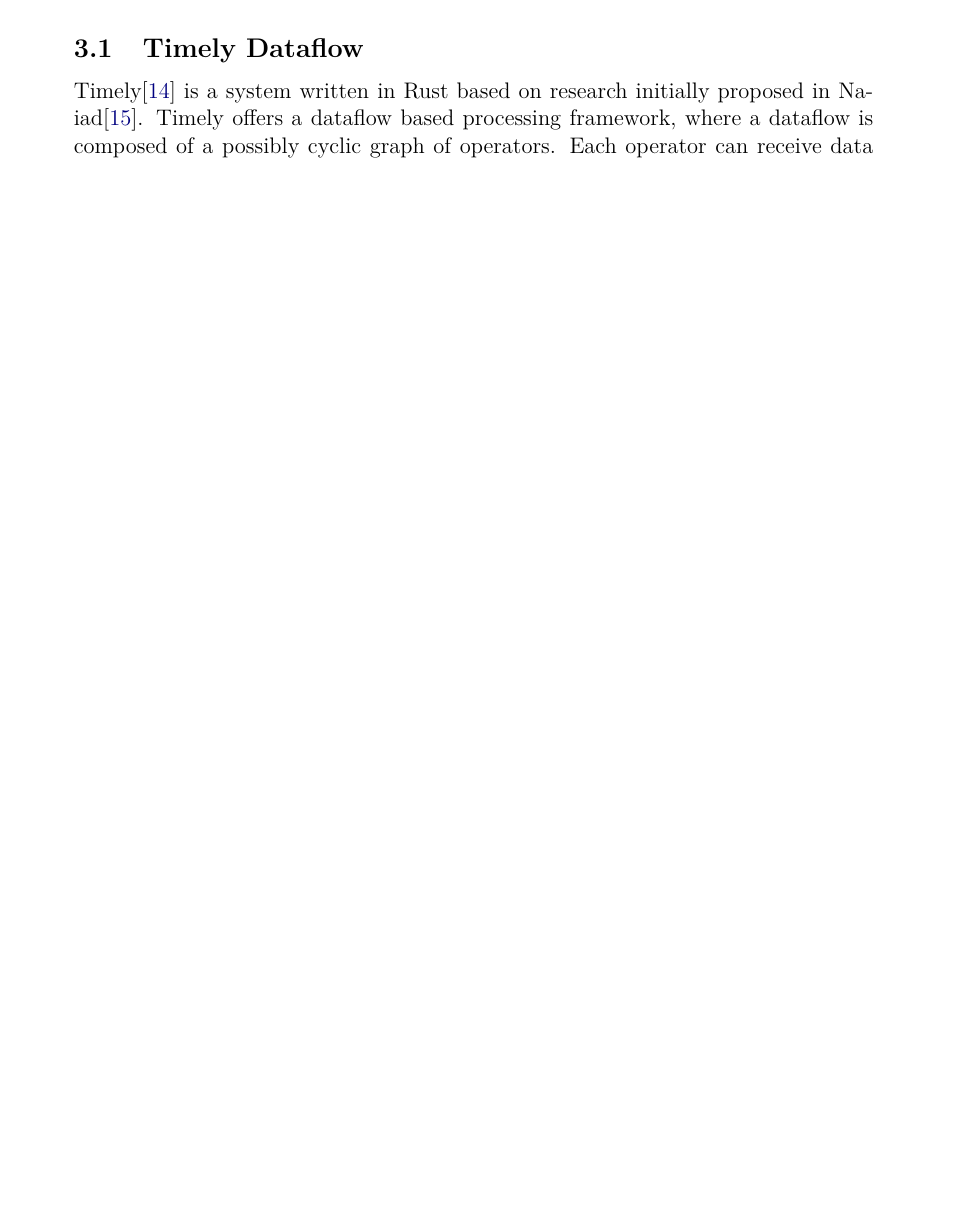
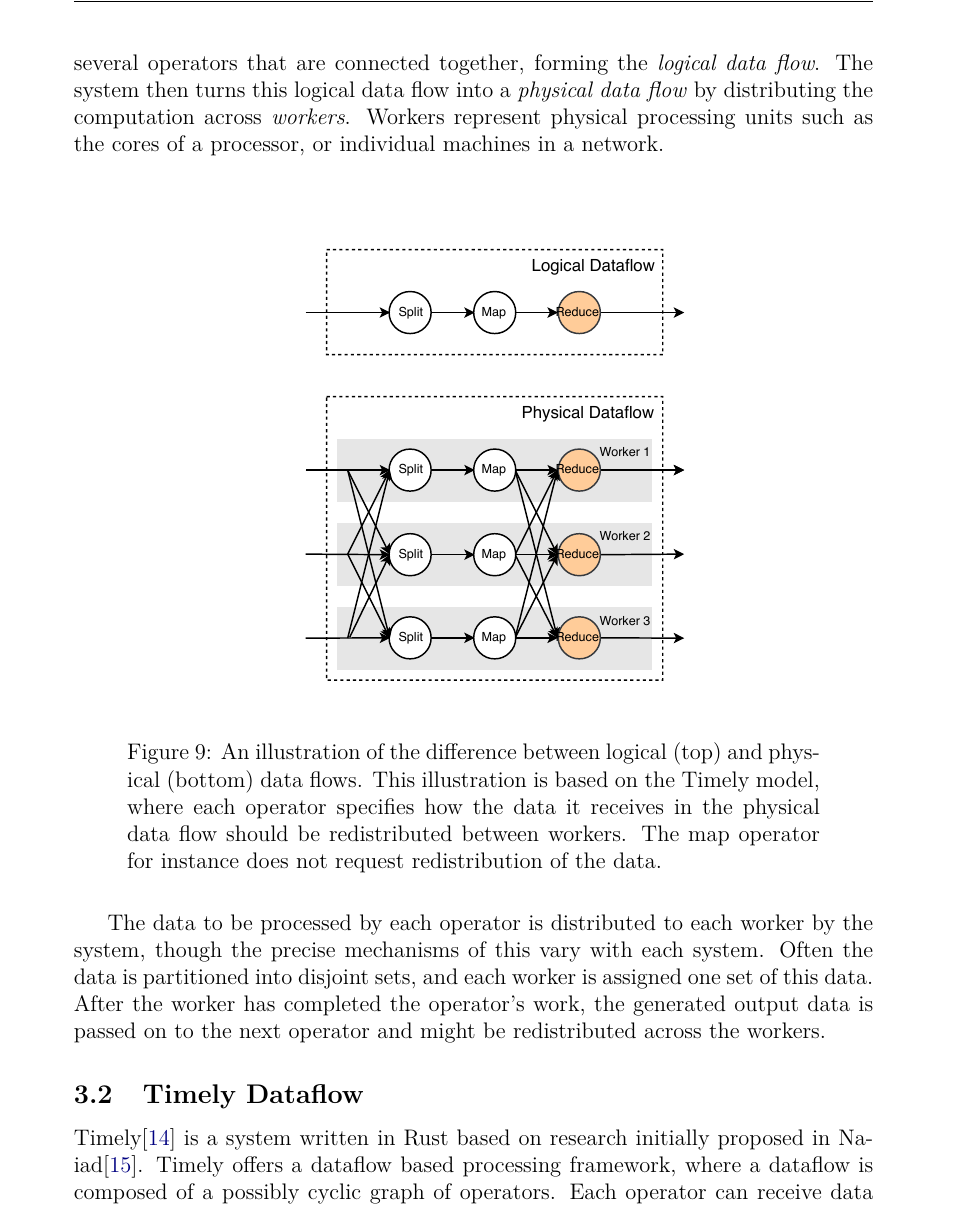
Before and after one commit to Shinmera/bsc-thesis, a LaTeX thesis (thesis.tex, which reads content/3-preliminaries.tex): part of page 15 of 39 before the commit and part of page 16 of 40 after it, cut at the place of the change, the shorter picture padded with empty space. Compiled offline with XeLaTeX.

Commit message:
Dataflow essentials.

```diff
--- a/content/3-preliminaries.tex
+++ b/content/3-preliminaries.tex
@@ -1,4 +1,10 @@
 \section{Preliminaries}
+\subsection{Data Flow Essentials}
+Many algorithms can be conveniently formulated as a data flow --- a directed graph whose nodes represent operations performed on data, and whose edges represent the flow of data between such operators. This representation is especially handy for streaming systems, where the data is continuously fed into the system. Most of the streaming data processing systems in use today make use of data flows as the primary programming mechanism. Users express their programs in the form of several operators that are connected together, forming the \ti{logical data flow}. The system then turns this logical data flow into a \ti{physical data flow} by distributing the computation across \ti{workers}. Workers represent physical processing units such as the cores of a processor, or individual machines in a network. \\
+
+\imagefigure[dataflow]{images/dataflow.pdf}{An illustration of the difference between logical (top) and physical (bottom) data flows. This illustration is based on the Timely model, where each operator specifies how the data it receives in the physical data flow should be redistributed between workers. The map operator for instance does not request redistribution of the data.}
+
+The data to be processed by each operator is distributed to each worker by the system, though the precise mechanisms of this vary with each system. Often the data is partitioned into disjoint sets, and each worker is assigned one set of this data. After the worker has completed the operator's work, the generated output data is passed on to the next operator and might be redistributed across the workers.
 
 \subsection{Timely Dataflow}
 Timely\cite{timely} is a system written in Rust based on research initially proposed in Naiad\cite{naiad}. Timely offers a dataflow based processing framework, where a dataflow is composed of a possibly cyclic graph of operators. Each operator can receive data from previous operators through input edges in the graph, and send data to other operators through output edges. Each edge represents a communication channel that is managed by the Timely system, which allows parallelising the computation to many workers at a time. Timely handles the exchange of data between operators and across workers. \\
--- a/thesis.tex
+++ b/thesis.tex
@@ -172,8 +172,8 @@
 \titleformat{\paragraph}{\normalfont\normalsize\bfseries}{\theparagraph}{1em}{}
 \titlespacing*{\paragraph}{0pt}{3.25ex plus 1ex minus .2ex}{1.5ex plus .2ex}
 
-\newcommand{\tb}[1]{{\bfseries #1}}
-\newcommand{\ti}[1]{{\textit #1}}
+\newcommand{\tb}[1]{\textbf{#1}}
+\newcommand{\ti}[1]{\textit{#1}}
 
 \begin{document}
 \input{content/abstract}
```
Also changed, not shown: images/dataflow.pdf (added), thesis.pdf.
